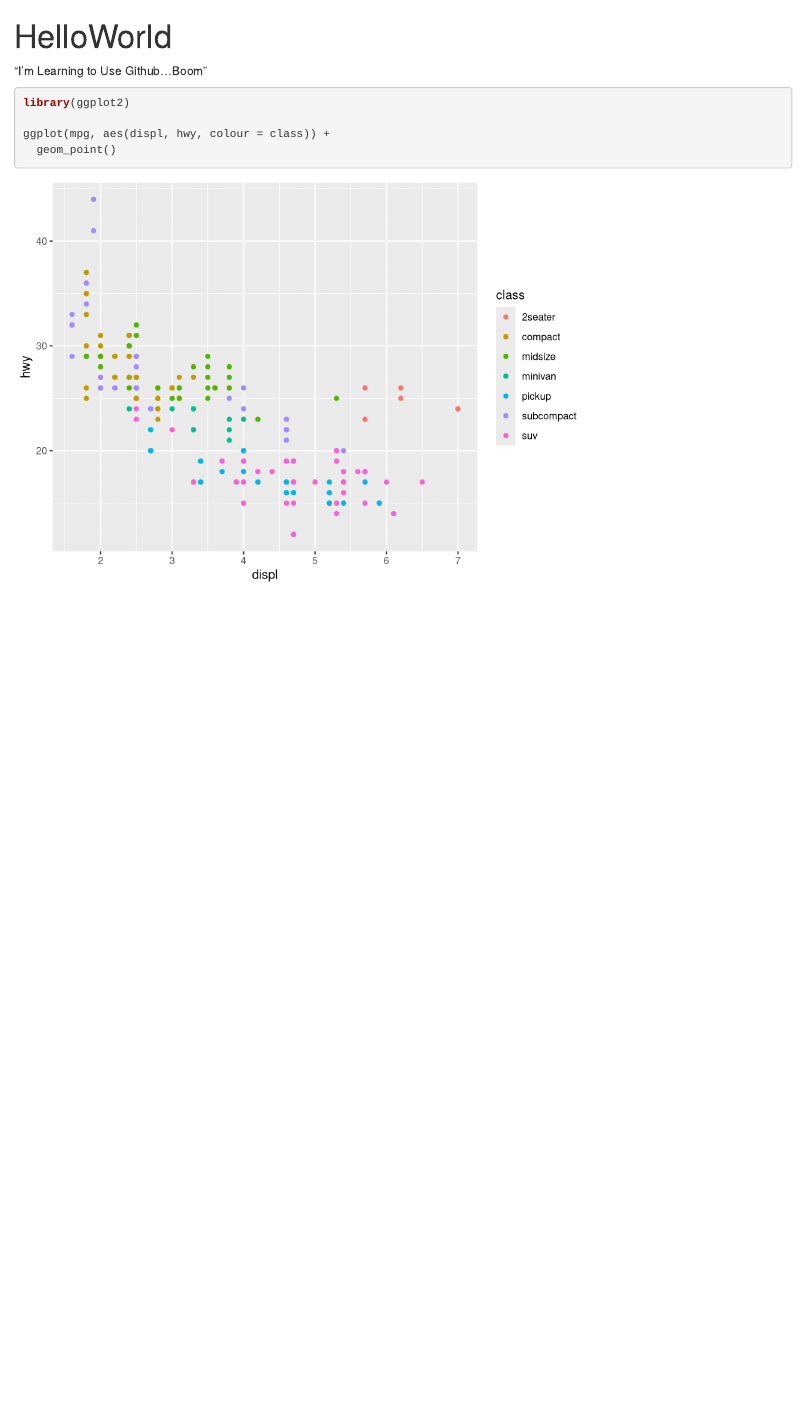
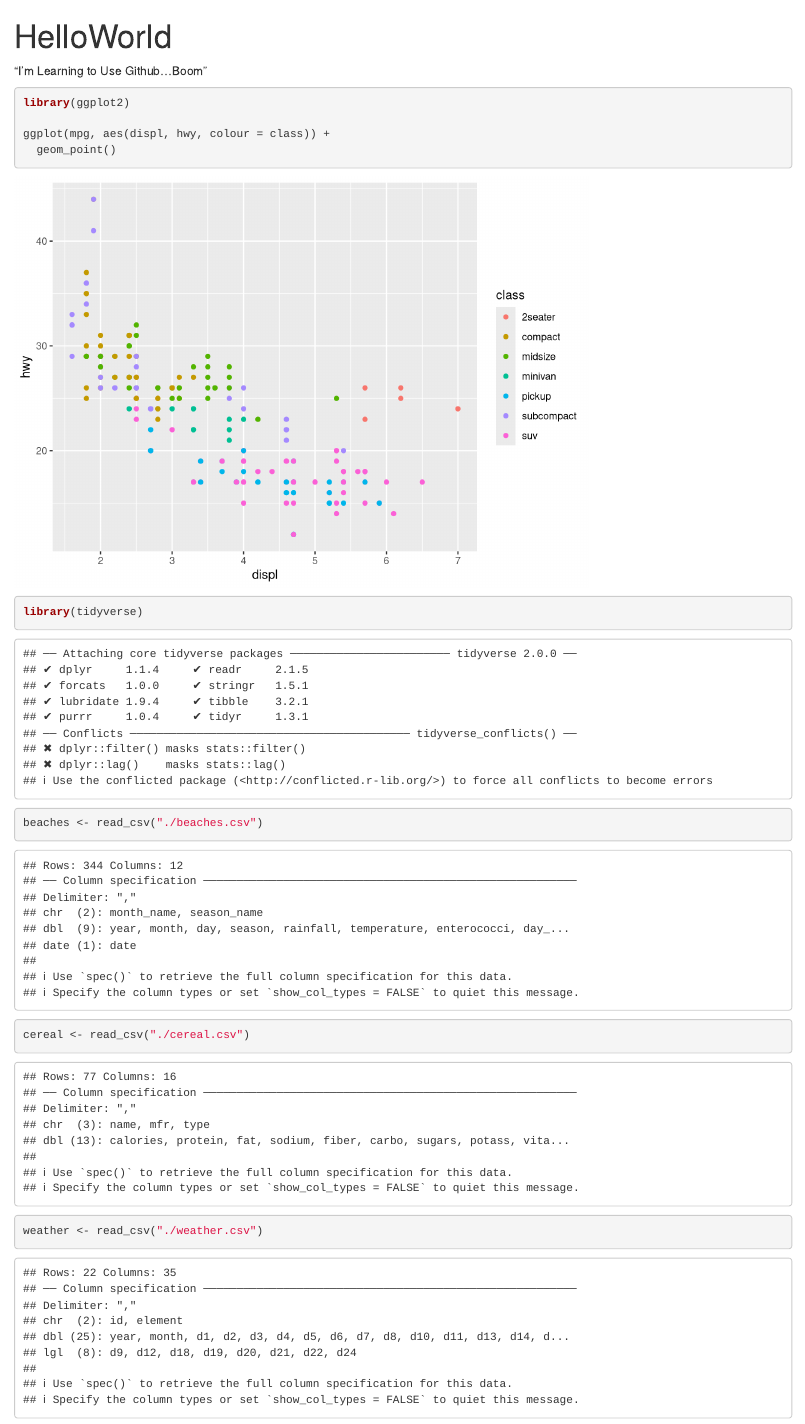
Before and after one commit to zoe0pham/RStudio, an R Markdown document (HelloWorld.Rmd): the page in a window 1100 px wide, from its top. Rendered offline with R 4.5, knitr and Pandoc, with nearby package versions.

Commit message:
Created variables for data sets

````diff
--- a/HelloWorld.Rmd
+++ b/HelloWorld.Rmd
@@ -10,3 +10,12 @@ library(ggplot2)
 ggplot(mpg, aes(displ, hwy, colour = class)) +
   geom_point()
 ```
+
+```{r}
+library(tidyverse)
+beaches <- read_csv("./beaches.csv")
+
+cereal <- read_csv("./cereal.csv")
+
+weather <- read_csv("./weather.csv")
+```
````
